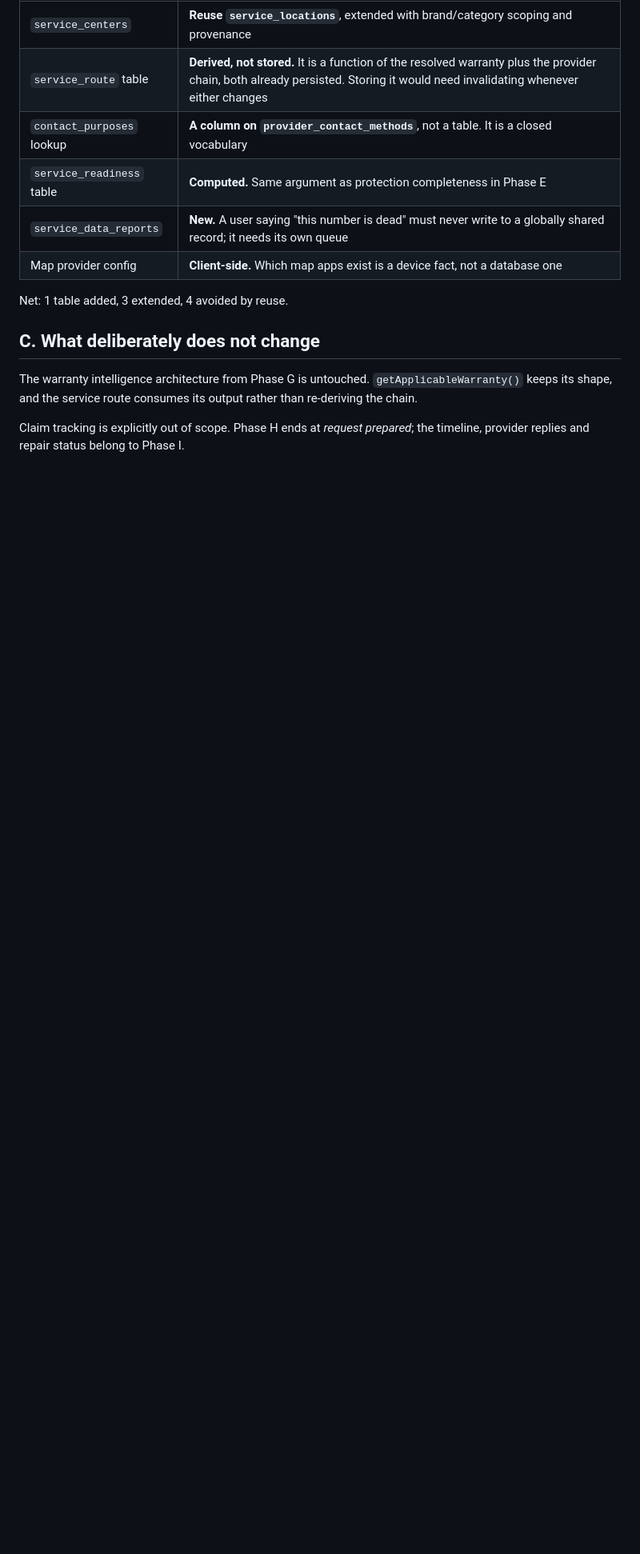
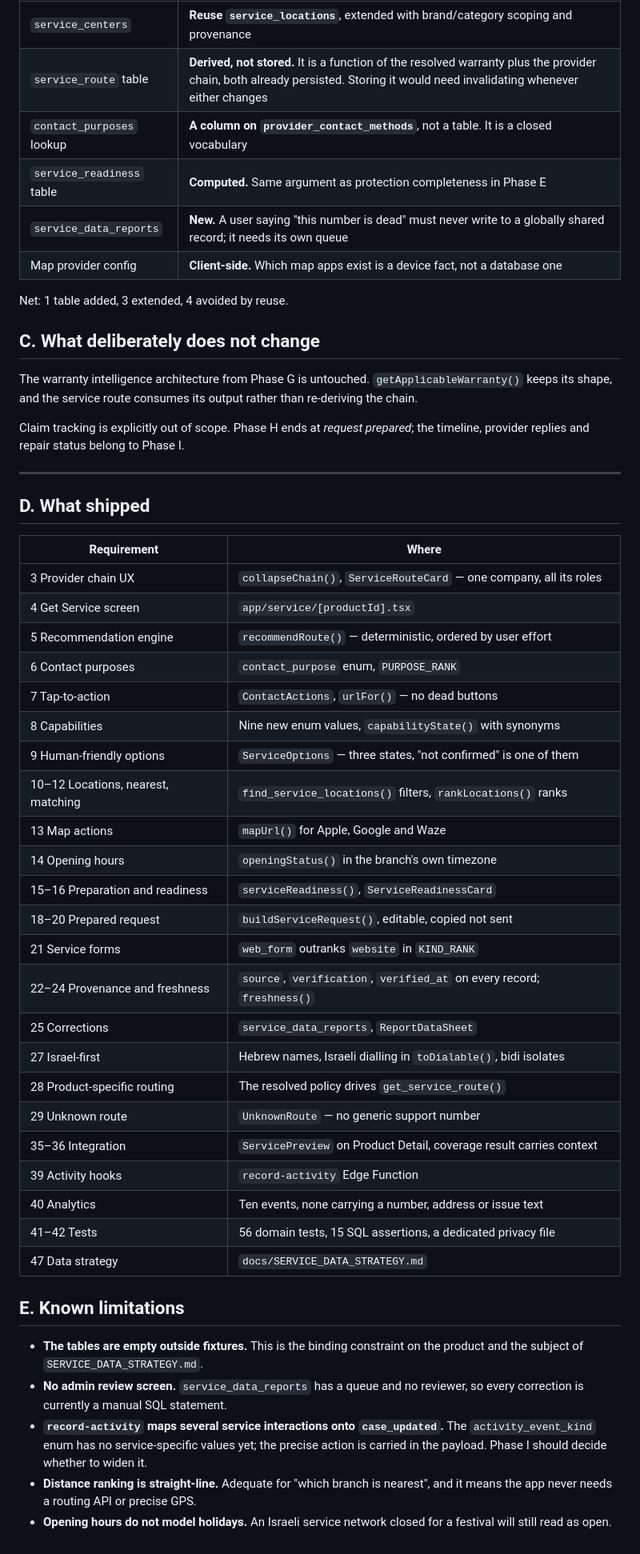
Before and after one commit to YosKad/warrenty_APP, a Markdown page: docs/V2_PHASE_H.md, the part around the change. Shown at 80% size. GitHub-like rendering; blank space fills up the shorter version.

Commit message:
docs: record what Phase H shipped and what it does not
Co-Authored-By: Claude Opus 5 <noreply@anthropic.com>
Claude-Session: https://claude.ai/code/session_01UpbZqwtS8BqPGJeGx9xwep

```diff
--- a/docs/V2_PHASE_H.md
+++ b/docs/V2_PHASE_H.md
@@ -58,3 +58,48 @@ output rather than re-deriving the chain.
 
 Claim tracking is explicitly out of scope. Phase H ends at *request prepared*;
 the timeline, provider replies and repair status belong to Phase I.
+
+
+---
+
+## D. What shipped
+
+| Requirement | Where |
+| --- | --- |
+| 3 Provider chain UX | `collapseChain()`, `ServiceRouteCard` — one company, all its roles |
+| 4 Get Service screen | `app/service/[productId].tsx` |
+| 5 Recommendation engine | `recommendRoute()` — deterministic, ordered by user effort |
+| 6 Contact purposes | `contact_purpose` enum, `PURPOSE_RANK` |
+| 7 Tap-to-action | `ContactActions`, `urlFor()` — no dead buttons |
+| 8 Capabilities | Nine new enum values, `capabilityState()` with synonyms |
+| 9 Human-friendly options | `ServiceOptions` — three states, "not confirmed" is one of them |
+| 10–12 Locations, nearest, matching | `find_service_locations()` filters, `rankLocations()` ranks |
+| 13 Map actions | `mapUrl()` for Apple, Google and Waze |
+| 14 Opening hours | `openingStatus()` in the branch's own timezone |
+| 15–16 Preparation and readiness | `serviceReadiness()`, `ServiceReadinessCard` |
+| 18–20 Prepared request | `buildServiceRequest()`, editable, copied not sent |
+| 21 Service forms | `web_form` outranks `website` in `KIND_RANK` |
+| 22–24 Provenance and freshness | `source`, `verification`, `verified_at` on every record; `freshness()` |
+| 25 Corrections | `service_data_reports`, `ReportDataSheet` |
+| 27 Israel-first | Hebrew names, Israeli dialling in `toDialable()`, bidi isolates |
+| 28 Product-specific routing | The resolved policy drives `get_service_route()` |
+| 29 Unknown route | `UnknownRoute` — no generic support number |
+| 35–36 Integration | `ServicePreview` on Product Detail, coverage result carries context |
+| 39 Activity hooks | `record-activity` Edge Function |
+| 40 Analytics | Ten events, none carrying a number, address or issue text |
+| 41–42 Tests | 56 domain tests, 15 SQL assertions, a dedicated privacy file |
+| 47 Data strategy | `docs/SERVICE_DATA_STRATEGY.md` |
+
+## E. Known limitations
+
+- **The tables are empty outside fixtures.** This is the binding constraint on
+  the product and the subject of `SERVICE_DATA_STRATEGY.md`.
+- **No admin review screen.** `service_data_reports` has a queue and no
+  reviewer, so every correction is currently a manual SQL statement.
+- **`record-activity` maps several service interactions onto `case_updated`.**
+  The `activity_event_kind` enum has no service-specific values yet; the precise
+  action is carried in the payload. Phase I should decide whether to widen it.
+- **Distance ranking is straight-line.** Adequate for "which branch is nearest",
+  and it means the app never needs a routing API or precise GPS.
+- **Opening hours do not model holidays.** An Israeli service network closed for
+  a festival will still read as open.
```
